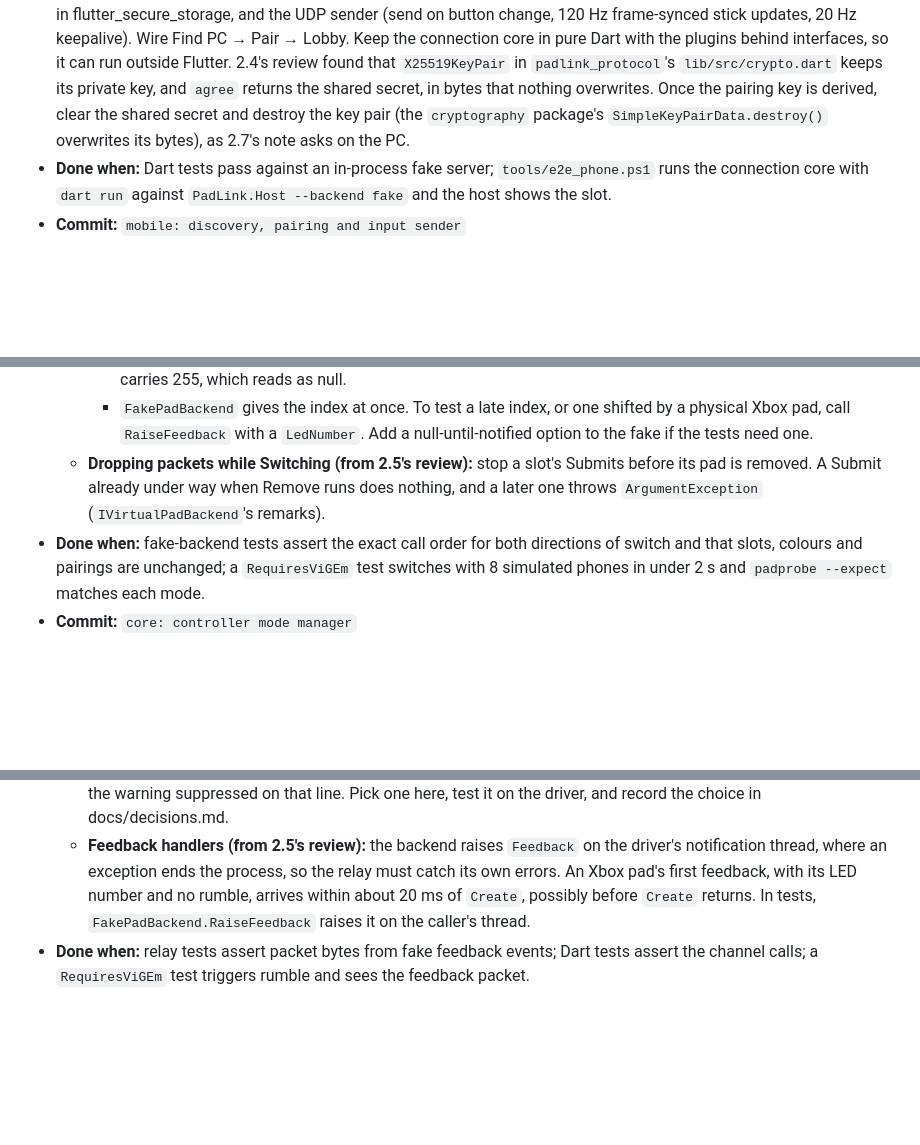
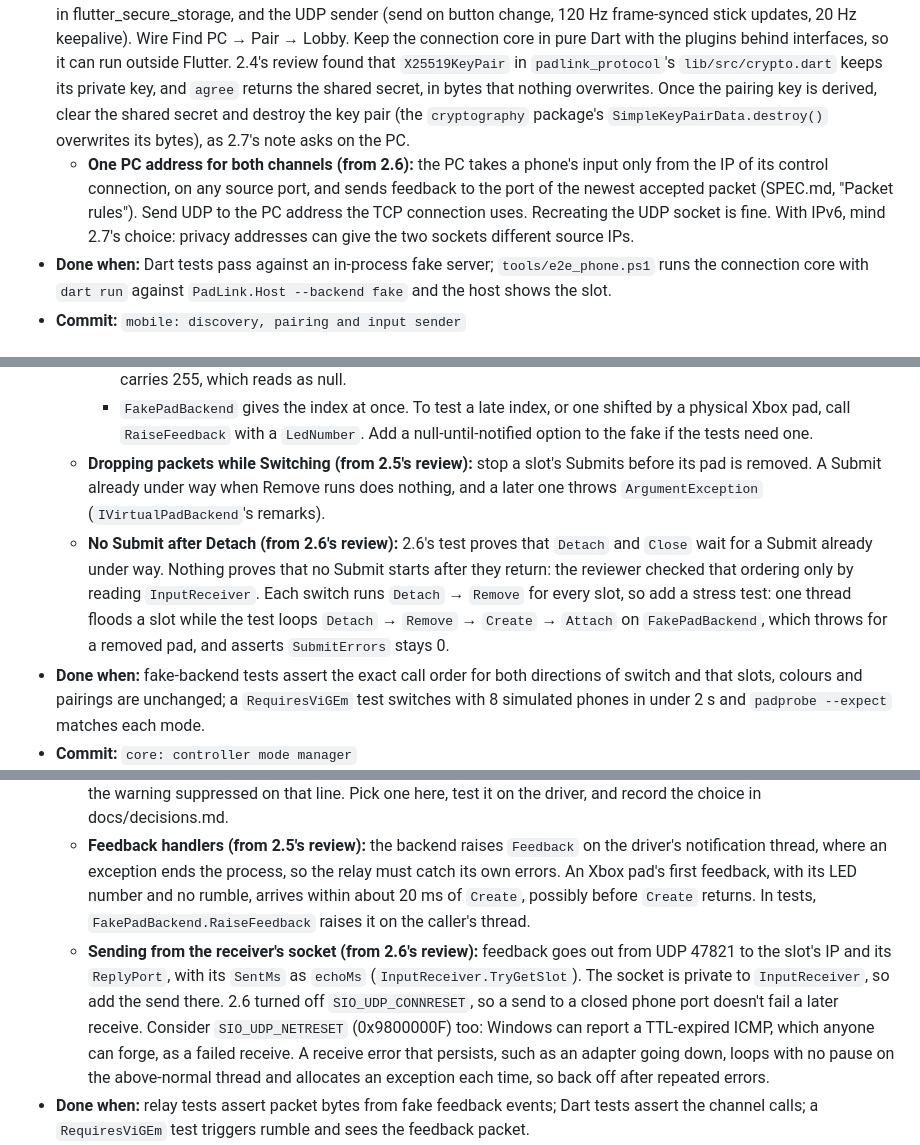
Before and after one commit to KumarageKPV/PadLink, a Markdown page: PLAN.md, 3 parts joined by grey strips. Rendered like a GitHub page; blank space fills up the shorter version.

```diff
--- a/PLAN.md
+++ b/PLAN.md
@@ -423,6 +425,7 @@ Spike code lives in `spike/`, is throwaway, and nothing outside it may import fr
 - **Depends on:** 2.10, 2.11
 - **Design:** Networking protocol; Mobile app design (Screen flow)
 - **Task:** Discovery with bonsoir, manual IP entry, QR scan with mobile_scanner, the TCP control client and join flow, keys in flutter_secure_storage, and the UDP sender (send on button change, 120 Hz frame-synced stick updates, 20 Hz keepalive). Wire Find PC → Pair → Lobby. Keep the connection core in pure Dart with the plugins behind interfaces, so it can run outside Flutter. 2.4's review found that `X25519KeyPair` in `padlink_protocol`'s `lib/src/crypto.dart` keeps its private key, and `agree` returns the shared secret, in bytes that nothing overwrites. Once the pairing key is derived, clear the shared secret and destroy the key pair (the `cryptography` package's `SimpleKeyPairData.destroy()` overwrites its bytes), as 2.7's note asks on the PC.
+  - **One PC address for both channels (from 2.6):** the PC takes a phone's input only from the IP of its control connection, on any source port, and sends feedback to the port of the newest accepted packet (SPEC.md, "Packet rules"). Send UDP to the PC address the TCP connection uses. Recreating the UDP socket is fine. With IPv6, mind 2.7's choice: privacy addresses can give the two sockets different source IPs.
 - **Done when:** Dart tests pass against an in-process fake server; `tools/e2e_phone.ps1` runs the connection core with `dart run` against `PadLink.Host --backend fake` and the host shows the slot.
 - **Commit:** `mobile: discovery, pairing and input sender`
 
@@ -458,6 +463,7 @@ Spike code lives in `spike/`, is throwaway, and nothing outside it may import fr
     - `ReadUserIndex` returns null until the driver's first notification, about 20 ms after `Create`, so wait for each pad's index before comparing, as `PadBackendContract.WaitForUserIndex` does. A fifth Xbox pad's notification carries 255, which reads as null.
     - `FakePadBackend` gives the index at once. To test a late index, or one shifted by a physical Xbox pad, call `RaiseFeedback` with a `LedNumber`. Add a null-until-notified option to the fake if the tests need one.
   - **Dropping packets while Switching (from 2.5's review):** stop a slot's Submits before its pad is removed. A Submit already under way when Remove runs does nothing, and a later one throws `ArgumentException` (`IVirtualPadBackend`'s remarks).
+  - **No Submit after Detach (from 2.6's review):** 2.6's test proves that `Detach` and `Close` wait for a Submit already under way. Nothing proves that no Submit starts after they return: the reviewer checked that ordering only by reading `InputReceiver`. Each switch runs `Detach` → `Remove` for every slot, so add a stress test: one thread floods a slot while the test loops `Detach` → `Remove` → `Create` → `Attach` on `FakePadBackend`, which throws for a removed pad, and asserts `SubmitErrors` stays 0.
 - **Done when:** fake-backend tests assert the exact call order for both directions of switch and that slots, colours and pairings are unchanged; a `RequiresViGEm` test switches with 8 simulated phones in under 2 s and `padprobe --expect` matches each mode.
 - **Commit:** `core: controller mode manager`
 
@@ -474,6 +480,7 @@ Spike code lives in `spike/`, is throwaway, and nothing outside it may import fr
 - **Task:** Feedback relay from each pad's feedback event to a 19-byte UDP packet; on the phone, a platform channel for Android VibrationEffect amplitudes and iOS Core Haptics continuous events; the DS4 lightbar shows the slot colour.
   - **DualShock 4 feedback (from 2.5):** Nefarius.ViGEm.Client 1.21.256 marks `IDualShock4Controller.FeedbackReceived` obsolete ("might not behave as expected") in favour of `AwaitRawOutputReport()`. That is a blocking read of the game's raw output report, so it needs a thread per DualShock 4 pad and code that parses the rumble and lightbar bytes. `ViGEmPadBackend` still uses the event, with the warning suppressed on that line. Pick one here, test it on the driver, and record the choice in docs/decisions.md.
   - **Feedback handlers (from 2.5's review):** the backend raises `Feedback` on the driver's notification thread, where an exception ends the process, so the relay must catch its own errors. An Xbox pad's first feedback, with its LED number and no rumble, arrives within about 20 ms of `Create`, possibly before `Create` returns. In tests, `FakePadBackend.RaiseFeedback` raises it on the caller's thread.
+  - **Sending from the receiver's socket (from 2.6's review):** feedback goes out from UDP 47821 to the slot's IP and its `ReplyPort`, with its `SentMs` as `echoMs` (`InputReceiver.TryGetSlot`). The socket is private to `InputReceiver`, so add the send there. 2.6 turned off `SIO_UDP_CONNRESET`, so a send to a closed phone port doesn't fail a later receive. Consider `SIO_UDP_NETRESET` (0x9800000F) too: Windows can report a TTL-expired ICMP, which anyone can forge, as a failed receive. A receive error that persists, such as an adapter going down, loops with no pause on the above-normal thread and allocates an exception each time, so back off after repeated errors.
 - **Done when:** relay tests assert packet bytes from fake feedback events; Dart tests assert the channel calls; a `RequiresViGEm` test triggers rumble and sees the feedback packet.
 - **👤** Feel the rumble on your phone using any rumble test tool or a target game.
 - **Commit:** `feat: rumble and slot colour feedback`
```
Also changed, not shown: other parts of PLAN.md (+7 -1 lines).
